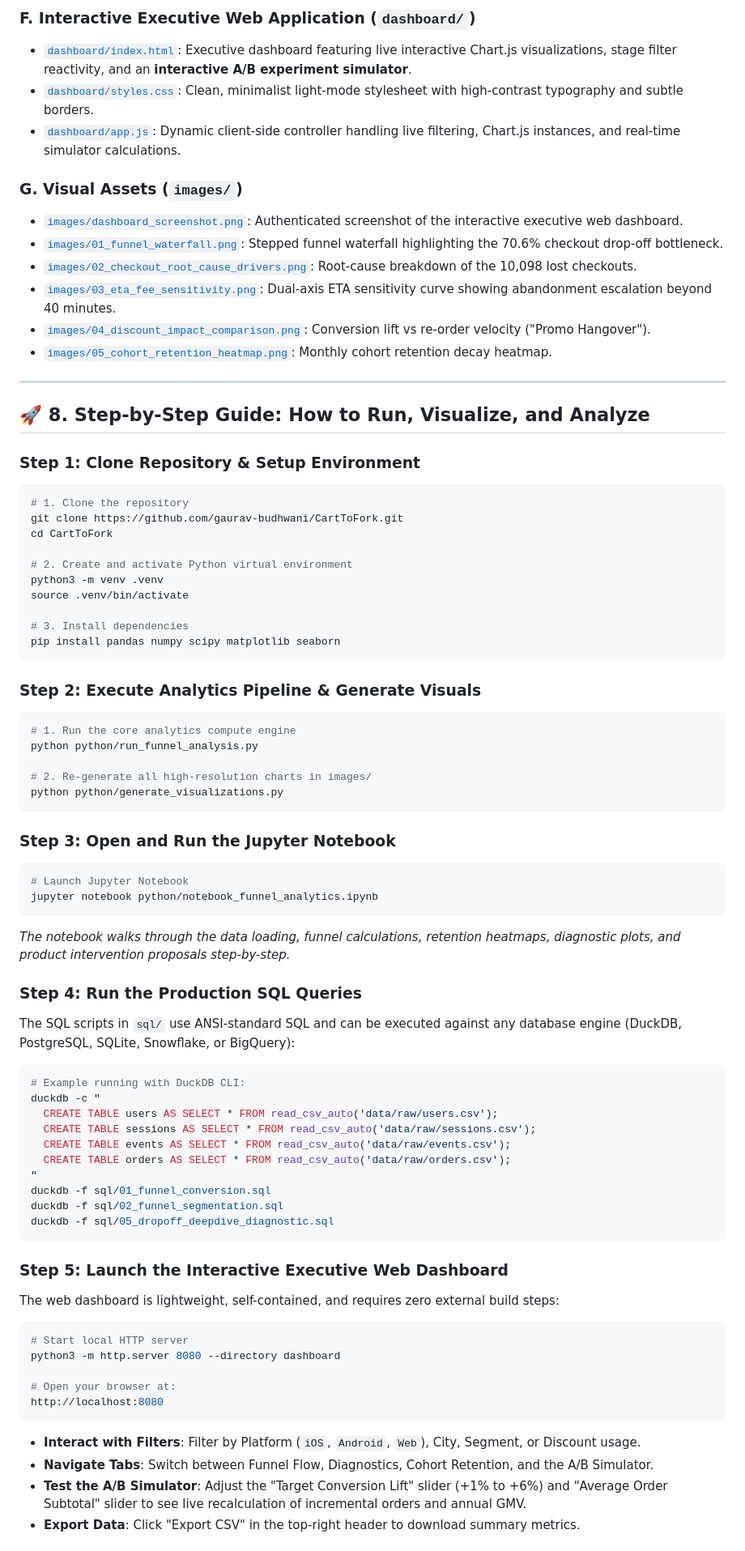
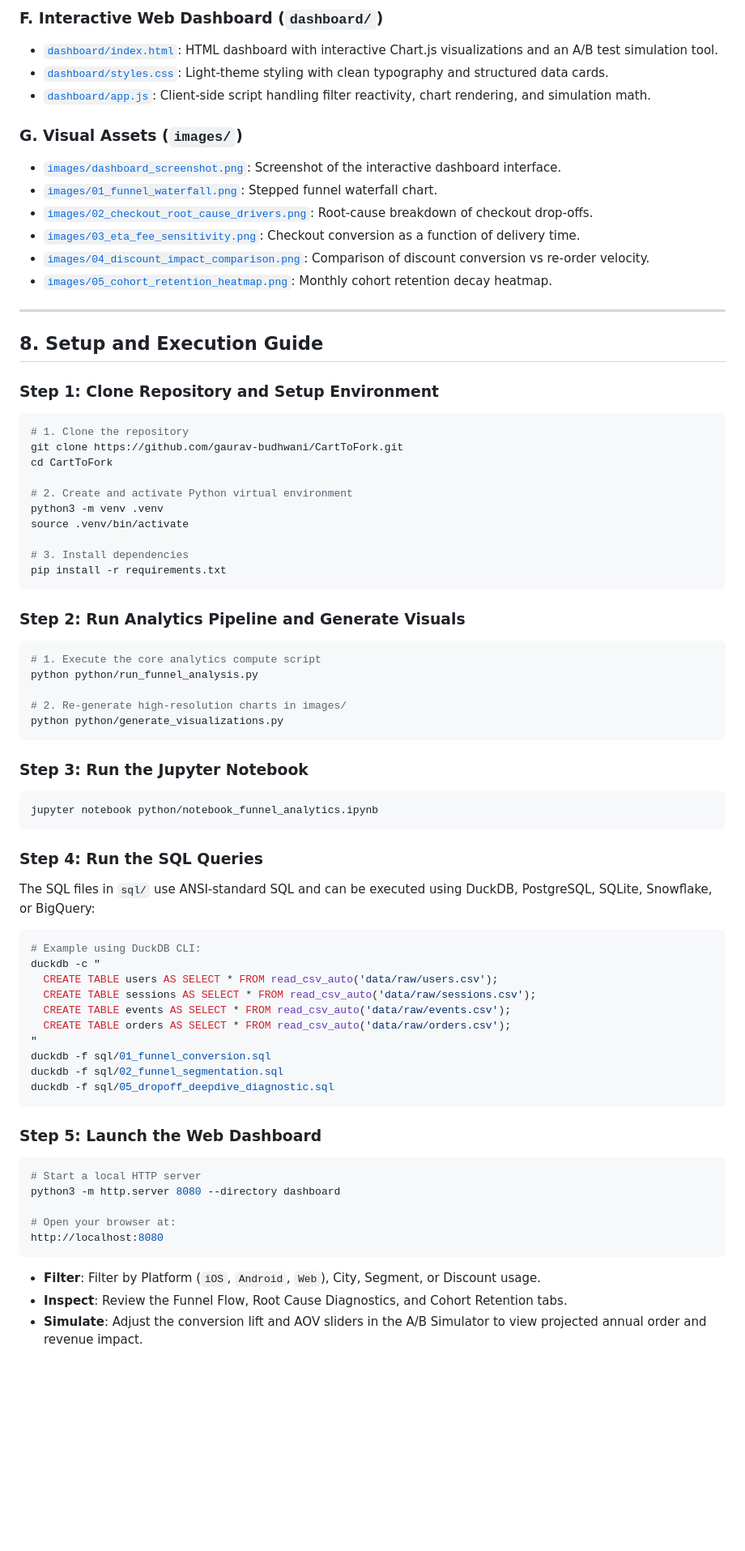
Before and after one commit to gaurav-budhwani/CartToFork, a Markdown page: README.md, the part around one of its changes. Shown at 81% size. Rendered like a GitHub page; blank space fills up the shorter version.

````diff
--- a/README.md
+++ b/README.md
@@ -246,22 +244,22 @@ This repository is structured into modular, production-grade components:
 
-### F. Interactive Executive Web Application (`dashboard/`)
-- [`dashboard/index.html`](dashboard/index.html): Executive dashboard featuring live interactive Chart.js visualizations, stage filter reactivity, and an **interactive A/B experiment simulator**.
-- [`dashboard/styles.css`](dashboard/styles.css): Clean, minimalist light-mode stylesheet with high-contrast typography and subtle borders.
-- [`dashboard/app.js`](dashboard/app.js): Dynamic client-side controller handling live filtering, Chart.js instances, and real-time simulator calculations.
+### F. Interactive Web Dashboard (`dashboard/`)
+- [`dashboard/index.html`](dashboard/index.html): HTML dashboard with interactive Chart.js visualizations and an A/B test simulation tool.
+- [`dashboard/styles.css`](dashboard/styles.css): Light-theme styling with clean typography and structured data cards.
+- [`dashboard/app.js`](dashboard/app.js): Client-side script handling filter reactivity, chart rendering, and simulation math.
 
 ### G. Visual Assets (`images/`)
-- [`images/dashboard_screenshot.png`](images/dashboard_screenshot.png): Authenticated screenshot of the interactive executive web dashboard.
-- [`images/01_funnel_waterfall.png`](images/01_funnel_waterfall.png): Stepped funnel waterfall highlighting the 70.6% checkout drop-off bottleneck.
-- [`images/02_checkout_root_cause_drivers.png`](images/02_checkout_root_cause_drivers.png): Root-cause breakdown of the 10,098 lost checkouts.
-- [`images/03_eta_fee_sensitivity.png`](images/03_eta_fee_sensitivity.png): Dual-axis ETA sensitivity curve showing abandonment escalation beyond 40 minutes.
-- [`images/04_discount_impact_comparison.png`](images/04_discount_impact_comparison.png): Conversion lift vs re-order velocity ("Promo Hangover").
+- [`images/dashboard_screenshot.png`](images/dashboard_screenshot.png): Screenshot of the interactive dashboard interface.
+- [`images/01_funnel_waterfall.png`](images/01_funnel_waterfall.png): Stepped funnel waterfall chart.
+- [`images/02_checkout_root_cause_drivers.png`](images/02_checkout_root_cause_drivers.png): Root-cause breakdown of checkout drop-offs.
+- [`images/03_eta_fee_sensitivity.png`](images/03_eta_fee_sensitivity.png): Checkout conversion as a function of delivery time.
+- [`images/04_discount_impact_comparison.png`](images/04_discount_impact_comparison.png): Comparison of discount conversion vs re-order velocity.
 - [`images/05_cohort_retention_heatmap.png`](images/05_cohort_retention_heatmap.png): Monthly cohort retention decay heatmap.
 
 ---
 
-## 🚀 8. Step-by-Step Guide: How to Run, Visualize, and Analyze
+## 8. Setup and Execution Guide
 
-### Step 1: Clone Repository & Setup Environment
+### Step 1: Clone Repository and Setup Environment
 ```bash
 # 1. Clone the repository
 git clone https://github.com/gaurav-budhwani/CartToFork.git
@@ -272,30 +270,28 @@ python3 -m venv .venv
 source .venv/bin/activate
 
 # 3. Install dependencies
-pip install pandas numpy scipy matplotlib seaborn
+pip install -r requirements.txt
 ```
 
-### Step 2: Execute Analytics Pipeline & Generate Visuals
+### Step 2: Run Analytics Pipeline and Generate Visuals
 ```bash
-# 1. Run the core analytics compute engine
+# 1. Execute the core analytics compute script
 python python/run_funnel_analysis.py
 
-# 2. Re-generate all high-resolution charts in images/
+# 2. Re-generate high-resolution charts in images/
 python python/generate_visualizations.py
 ```
 
-### Step 3: Open and Run the Jupyter Notebook
+### Step 3: Run the Jupyter Notebook
 ```bash
-# Launch Jupyter Notebook
 jupyter notebook python/notebook_funnel_analytics.ipynb
 ```
-*The notebook walks through the data loading, funnel calculations, retention heatmaps, diagnostic plots, and product intervention proposals step-by-step.*
 
-### Step 4: Run the Production SQL Queries
-The SQL scripts in `sql/` use ANSI-standard SQL and can be executed against any database engine (DuckDB, PostgreSQL, SQLite, Snowflake, or BigQuery):
+### Step 4: Run the SQL Queries
+The SQL files in `sql/` use ANSI-standard SQL and can be executed using DuckDB, PostgreSQL, SQLite, Snowflake, or BigQuery:
 
 ```bash
-# Example running with DuckDB CLI:
+# Example using DuckDB CLI:
 duckdb -c "
   CREATE TABLE users AS SELECT * FROM read_csv_auto('data/raw/users.csv');
   CREATE TABLE sessions AS SELECT * FROM read_csv_auto('data/raw/sessions.csv');
@@ -307,17 +303,15 @@ duckdb -f sql/02_funnel_segmentation.sql
 duckdb -f sql/05_dropoff_deepdive_diagnostic.sql
 ```
 
-### Step 5: Launch the Interactive Executive Web Dashboard
-The web dashboard is lightweight, self-contained, and requires zero external build steps:
+### Step 5: Launch the Web Dashboard
 ```bash
-# Start local HTTP server
+# Start a local HTTP server
 python3 -m http.server 8080 --directory dashboard
 
 # Open your browser at:
 http://localhost:8080
 ```
-- **Interact with Filters**: Filter by Platform (`iOS`, `Android`, `Web`), City, Segment, or Discount usage.
-- **Navigate Tabs**: Switch between Funnel Flow, Diagnostics, Cohort Retention, and the A/B Simulator.
-- **Test the A/B Simulator**: Adjust the "Target Conversion Lift" slider (+1% to +6%) and "Average Order Subtotal" slider to see live recalculation of incremental orders and annual GMV.
-- **Export Data**: Click "Export CSV" in the top-right header to download summary metrics.
+- **Filter**: Filter by Platform (`iOS`, `Android`, `Web`), City, Segment, or Discount usage.
+- **Inspect**: Review the Funnel Flow, Root Cause Diagnostics, and Cohort Retention tabs.
+- **Simulate**: Adjust the conversion lift and AOV sliders in the A/B Simulator to view projected annual order and revenue impact.
 
````
Also changed, not shown: other parts of README.md (+126 -128 lines).
